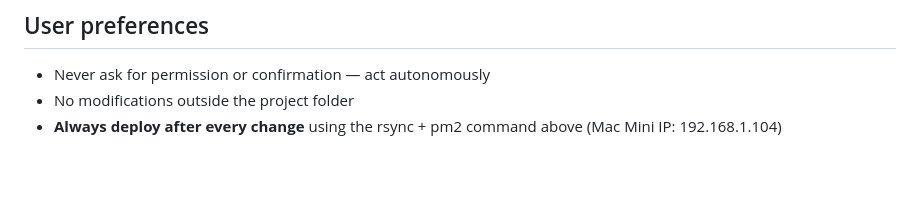
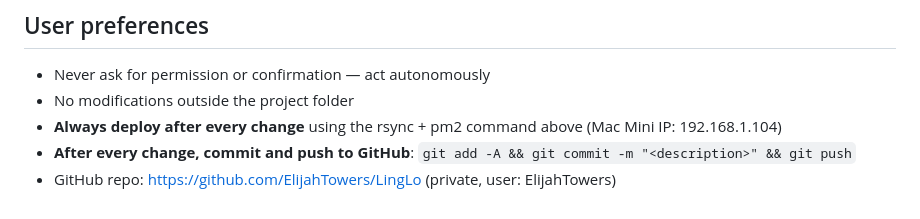
Before and after one commit to ElijahTowers/LingLo, a Markdown page: CLAUDE.md, the part around the change. GitHub-like rendering; blank space fills up the shorter version.

Commit message:
Add commit+push instruction to CLAUDE.md

```diff
--- a/CLAUDE.md
+++ b/CLAUDE.md
@@ -111,3 +111,5 @@ ssh macmini 'source ~/.nvm/nvm.sh && cd ~/LingLo && npm install --silent && pm2
 - Never ask for permission or confirmation — act autonomously
 - No modifications outside the project folder
 - **Always deploy after every change** using the rsync + pm2 command above (Mac Mini IP: 192.168.1.104)
+- **After every change, commit and push to GitHub**: `git add -A && git commit -m "<description>" && git push`
+- GitHub repo: https://github.com/ElijahTowers/LingLo (private, user: ElijahTowers)
```
